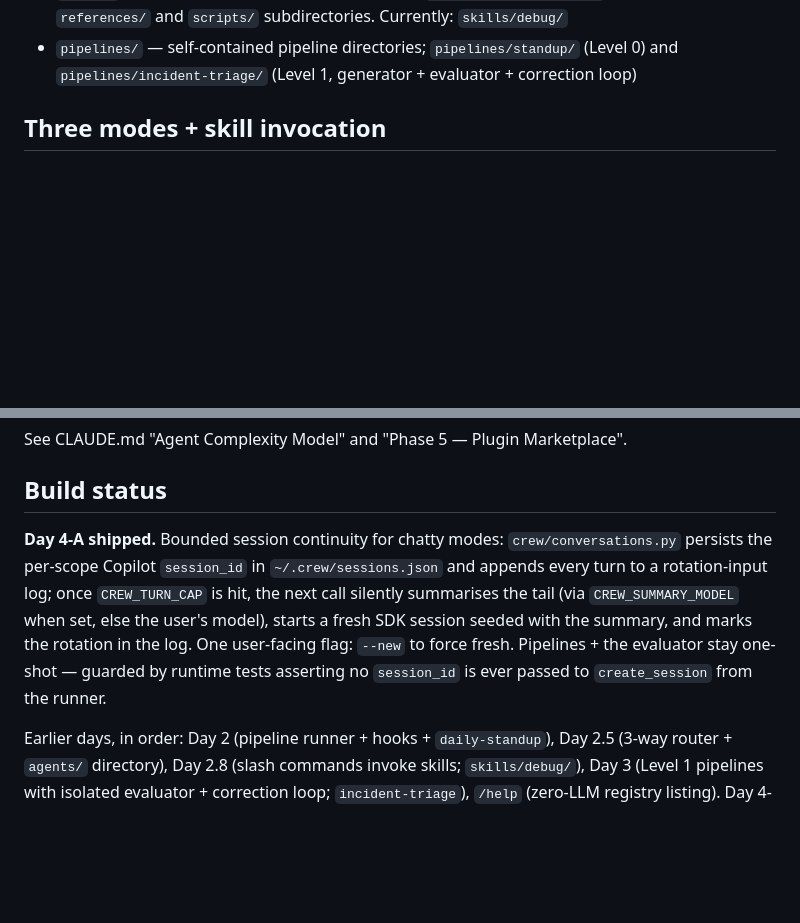
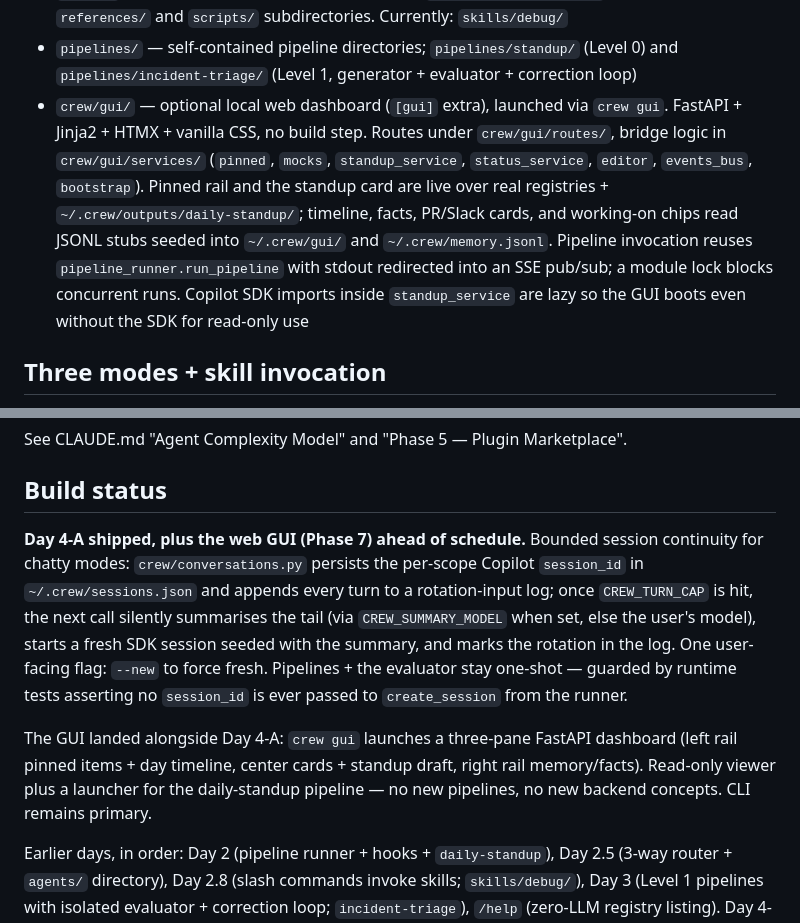
Before and after one commit to Eurus7895/CopilotCrew, a Markdown page: AGENTS.md, 2 parts joined by grey strips. Drawn GitHub-style; blank space fills up the shorter version.

```diff
--- a/AGENTS.md
+++ b/AGENTS.md
@@ -49,6 +49,18 @@ the Copilot SDK. Read `CLAUDE.md` for the full design doc.
 - `pipelines/` — self-contained pipeline directories;
   `pipelines/standup/` (Level 0) and `pipelines/incident-triage/`
   (Level 1, generator + evaluator + correction loop)
+- `crew/gui/` — optional local web dashboard (`[gui]` extra), launched
+  via `crew gui`. FastAPI + Jinja2 + HTMX + vanilla CSS, no build step.
+  Routes under `crew/gui/routes/`, bridge logic in `crew/gui/services/`
+  (`pinned`, `mocks`, `standup_service`, `status_service`, `editor`,
+  `events_bus`, `bootstrap`). Pinned rail and the standup card are live
+  over real registries + `~/.crew/outputs/daily-standup/`; timeline,
+  facts, PR/Slack cards, and working-on chips read JSONL stubs seeded
+  into `~/.crew/gui/` and `~/.crew/memory.jsonl`. Pipeline invocation
+  reuses `pipeline_runner.run_pipeline` with stdout redirected into an
+  SSE pub/sub; a module lock blocks concurrent runs. Copilot SDK imports
+  inside `standup_service` are lazy so the GUI boots even without the
+  SDK for read-only use
 
 ## Three modes + skill invocation
 
@@ -91,15 +103,22 @@ See CLAUDE.md "Agent Complexity Model" and "Phase 5 — Plugin Marketplace".
 
 ## Build status
 
-**Day 4-A shipped.** Bounded session continuity for chatty modes:
-`crew/conversations.py` persists the per-scope Copilot `session_id` in
-`~/.crew/sessions.json` and appends every turn to a rotation-input log;
-once `CREW_TURN_CAP` is hit, the next call silently summarises the tail
-(via `CREW_SUMMARY_MODEL` when set, else the user's model), starts a
-fresh SDK session seeded with the summary, and marks the rotation in
-the log. One user-facing flag: `--new` to force fresh. Pipelines + the
-evaluator stay one-shot — guarded by runtime tests asserting no
-`session_id` is ever passed to `create_session` from the runner.
+**Day 4-A shipped, plus the web GUI (Phase 7) ahead of schedule.**
+Bounded session continuity for chatty modes: `crew/conversations.py`
+persists the per-scope Copilot `session_id` in `~/.crew/sessions.json`
+and appends every turn to a rotation-input log; once `CREW_TURN_CAP` is
+hit, the next call silently summarises the tail (via
+`CREW_SUMMARY_MODEL` when set, else the user's model), starts a fresh
+SDK session seeded with the summary, and marks the rotation in the log.
+One user-facing flag: `--new` to force fresh. Pipelines + the evaluator
+stay one-shot — guarded by runtime tests asserting no `session_id` is
+ever passed to `create_session` from the runner.
+
+The GUI landed alongside Day 4-A: `crew gui` launches a three-pane
+FastAPI dashboard (left rail pinned items + day timeline, center
+cards + standup draft, right rail memory/facts). Read-only viewer
+plus a launcher for the daily-standup pipeline — no new pipelines,
+no new backend concepts. CLI remains primary.
 
 Earlier days, in order: Day 2 (pipeline runner + hooks +
 `daily-standup`), Day 2.5 (3-way router + `agents/` directory), Day 2.8
```
Also changed, not shown: CLAUDE.md (+26 -6 lines), README.md (+47 -11 lines).
